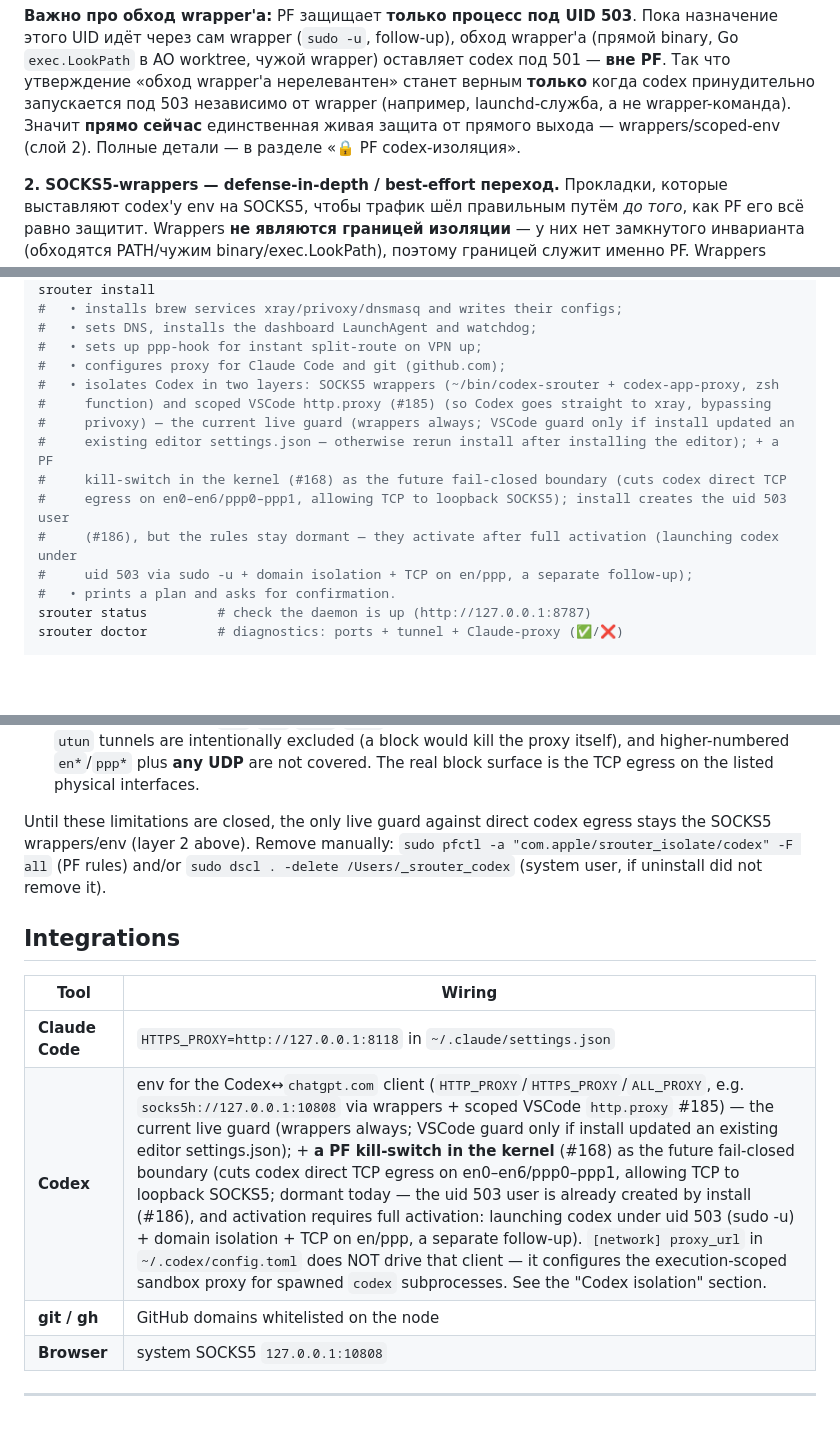
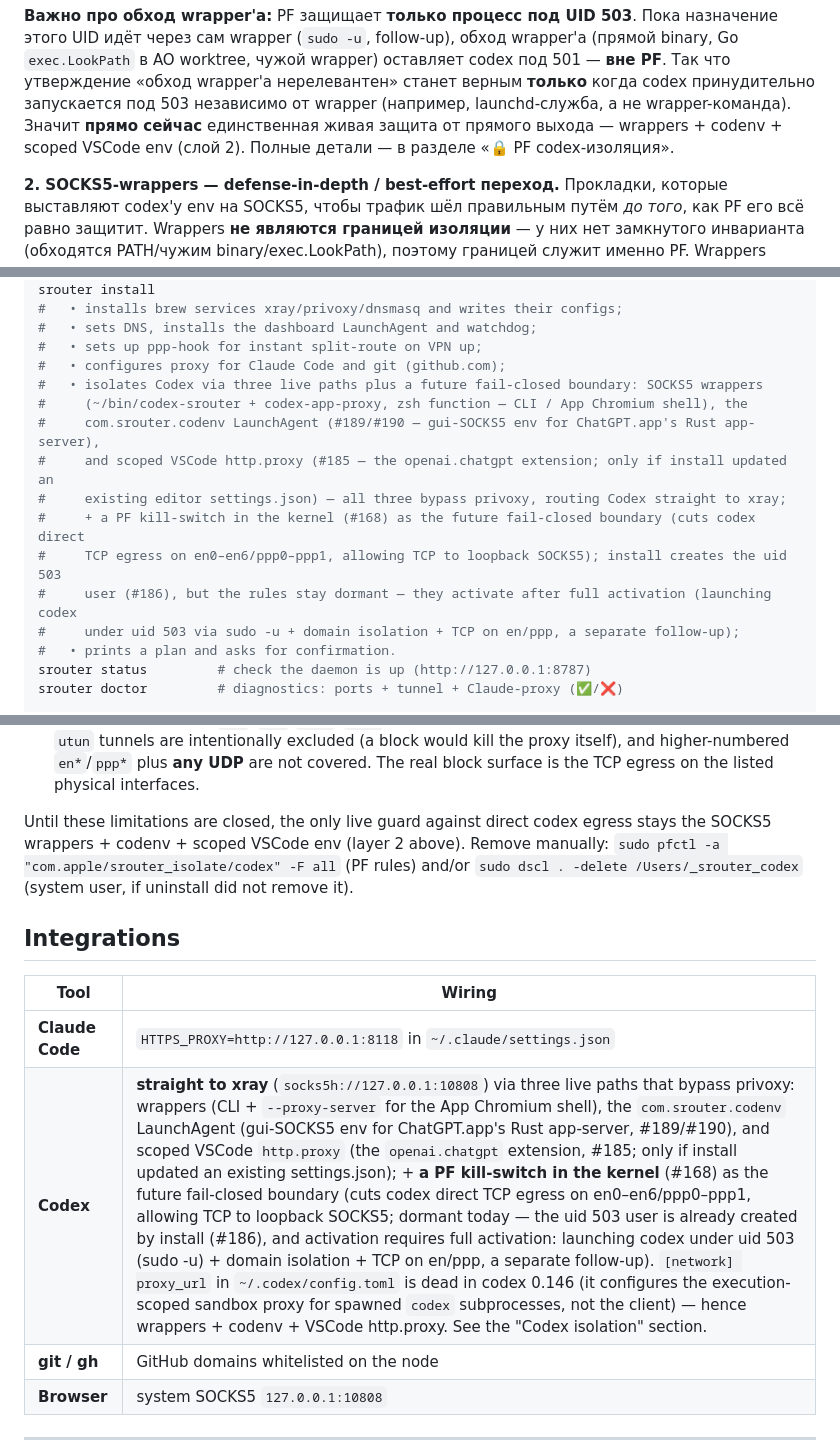
Before and after one commit to axisrow/srouter, a Markdown page: README.md, 3 parts joined by grey strips. Rendered like a GitHub page; blank space fills up the shorter version.

```diff
--- a/README.md
+++ b/README.md
@@ -285,7 +286,7 @@ Codex (CLI и App) нестабилен через privoxy (8118, HTTP-CONNECT)
 worktree, чужой wrapper) оставляет codex под 501 — **вне PF**. Так что утверждение «обход wrapper'а
 нерелевантен» станет верным **только** когда codex принудительно запускается под 503 независимо от
 wrapper (например, launchd-служба, а не wrapper-команда). Значит **прямо сейчас** единственная живая
-защита от прямого выхода — wrappers/scoped-env (слой 2). Полные детали — в разделе «🔒 PF codex-изоляция».
+защита от прямого выхода — wrappers + codenv + scoped VSCode env (слой 2). Полные детали — в разделе «🔒 PF codex-изоляция».
 
 **2. SOCKS5-wrappers — defense-in-depth / best-effort переход.** Прокладки, которые выставляют
 codex'у env на SOCKS5, чтобы трафик шёл правильным путём *до того*, как PF его всё равно защитит.
@@ -528,14 +535,15 @@ srouter install
 #   • sets DNS, installs the dashboard LaunchAgent and watchdog;
 #   • sets up ppp-hook for instant split-route on VPN up;
 #   • configures proxy for Claude Code and git (github.com);
-#   • isolates Codex in two layers: SOCKS5 wrappers (~/bin/codex-srouter + codex-app-proxy, zsh
-#     function) and scoped VSCode http.proxy (#185) (so Codex goes straight to xray, bypassing
-#     privoxy) — the current live guard (wrappers always; VSCode guard only if install updated an
-#     existing editor settings.json — otherwise rerun install after installing the editor); + a PF
-#     kill-switch in the kernel (#168) as the future fail-closed boundary (cuts codex direct TCP
-#     egress on en0–en6/ppp0–ppp1, allowing TCP to loopback SOCKS5); install creates the uid 503 user
-#     (#186), but the rules stay dormant — they activate after full activation (launching codex under
-#     uid 503 via sudo -u + domain isolation + TCP on en/ppp, a separate follow-up);
+#   • isolates Codex via three live paths plus a future fail-closed boundary: SOCKS5 wrappers
+#     (~/bin/codex-srouter + codex-app-proxy, zsh function — CLI / App Chromium shell), the
+#     com.srouter.codenv LaunchAgent (#189/#190 — gui-SOCKS5 env for ChatGPT.app's Rust app-server),
+#     and scoped VSCode http.proxy (#185 — the openai.chatgpt extension; only if install updated an
+#     existing editor settings.json) — all three bypass privoxy, routing Codex straight to xray;
+#     + a PF kill-switch in the kernel (#168) as the future fail-closed boundary (cuts codex direct
+#     TCP egress on en0–en6/ppp0–ppp1, allowing TCP to loopback SOCKS5); install creates the uid 503
+#     user (#186), but the rules stay dormant — they activate after full activation (launching codex
+#     under uid 503 via sudo -u + domain isolation + TCP on en/ppp, a separate follow-up);
 #   • prints a plan and asks for confirmation.
 srouter status         # check the daemon is up (http://127.0.0.1:8787)
 srouter doctor         # diagnostics: ports + tunnel + Claude-proxy (✅/❌)
@@ -787,7 +801,7 @@ surfaces the state via the `codex-isolation (PF kill-switch)` check.
    egress on the listed physical interfaces.
 
 Until these limitations are closed, the only live guard against direct codex egress stays the
-SOCKS5 wrappers/env (layer 2 above). Remove manually: `sudo pfctl -a "com.apple/srouter_isolate/codex" -F all`
+SOCKS5 wrappers + codenv + scoped VSCode env (layer 2 above). Remove manually: `sudo pfctl -a "com.apple/srouter_isolate/codex" -F all`
 (PF rules) and/or `sudo dscl . -delete /Users/_srouter_codex` (system user, if uninstall did not
 remove it).
 
@@ -797,7 +811,7 @@ remove it).
 | Tool | Wiring |
 |---|---|
 | **Claude Code** | `HTTPS_PROXY=http://127.0.0.1:8118` in `~/.claude/settings.json` |
-| **Codex** | env for the Codex↔`chatgpt.com` client (`HTTP_PROXY`/`HTTPS_PROXY`/`ALL_PROXY`, e.g. `socks5h://127.0.0.1:10808` via wrappers + scoped VSCode `http.proxy` #185) — the current live guard (wrappers always; VSCode guard only if install updated an existing editor settings.json); + **a PF kill-switch in the kernel** (#168) as the future fail-closed boundary (cuts codex direct TCP egress on en0–en6/ppp0–ppp1, allowing TCP to loopback SOCKS5; dormant today — the uid 503 user is already created by install (#186), and activation requires full activation: launching codex under uid 503 (sudo -u) + domain isolation + TCP on en/ppp, a separate follow-up). `[network] proxy_url` in `~/.codex/config.toml` does NOT drive that client — it configures the execution-scoped sandbox proxy for spawned `codex` subprocesses. See the "Codex isolation" section. |
+| **Codex** | **straight to xray** (`socks5h://127.0.0.1:10808`) via three live paths that bypass privoxy: wrappers (CLI + `--proxy-server` for the App Chromium shell), the `com.srouter.codenv` LaunchAgent (gui-SOCKS5 env for ChatGPT.app's Rust app-server, #189/#190), and scoped VSCode `http.proxy` (the `openai.chatgpt` extension, #185; only if install updated an existing settings.json); + **a PF kill-switch in the kernel** (#168) as the future fail-closed boundary (cuts codex direct TCP egress on en0–en6/ppp0–ppp1, allowing TCP to loopback SOCKS5; dormant today — the uid 503 user is already created by install (#186), and activation requires full activation: launching codex under uid 503 (sudo -u) + domain isolation + TCP on en/ppp, a separate follow-up). `[network] proxy_url` in `~/.codex/config.toml` is dead in codex 0.146 (it configures the execution-scoped sandbox proxy for spawned `codex` subprocesses, not the client) — hence wrappers + codenv + VSCode http.proxy. See the "Codex isolation" section. |
 | **git / gh** | GitHub domains whitelisted on the node |
 | **Browser** | system SOCKS5 `127.0.0.1:10808` |
 
```
Also changed, not shown: other parts of README.md (+41 -28 lines).
